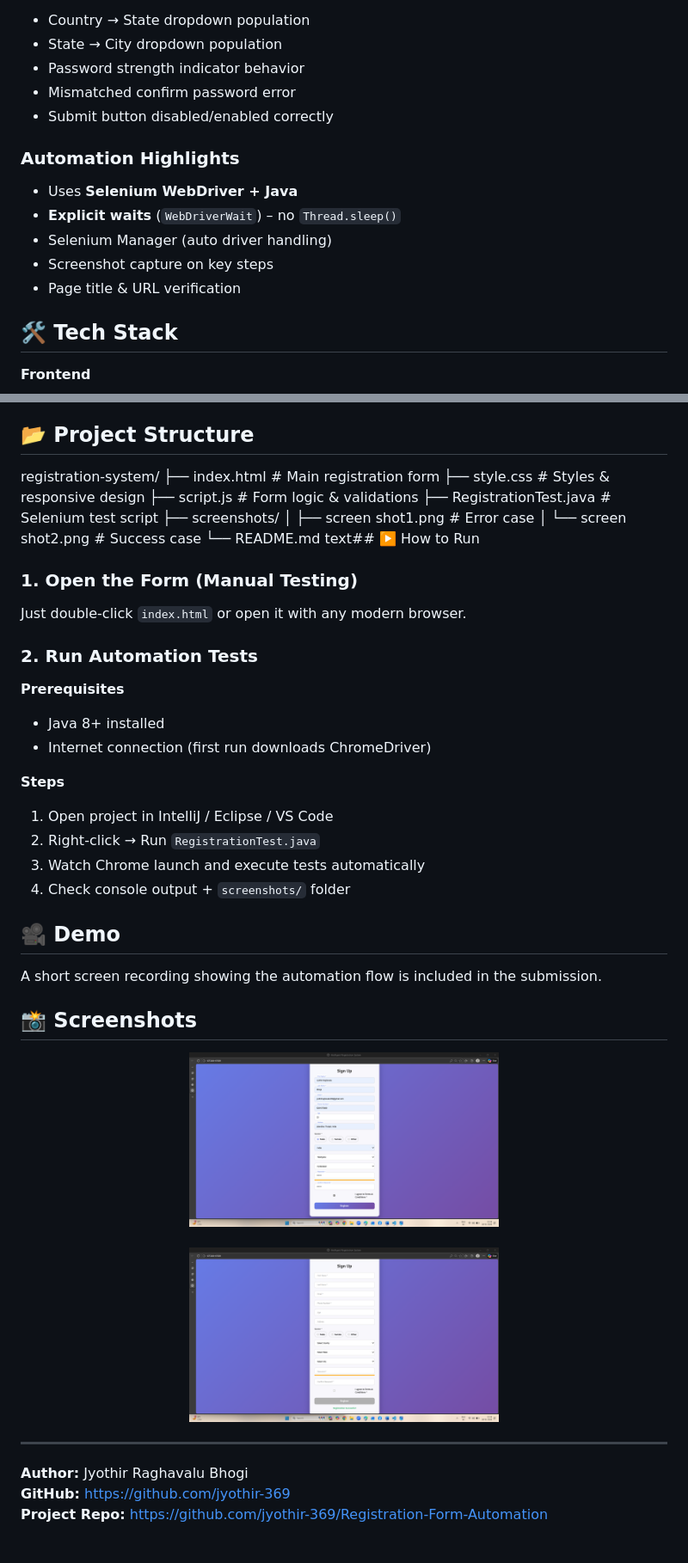
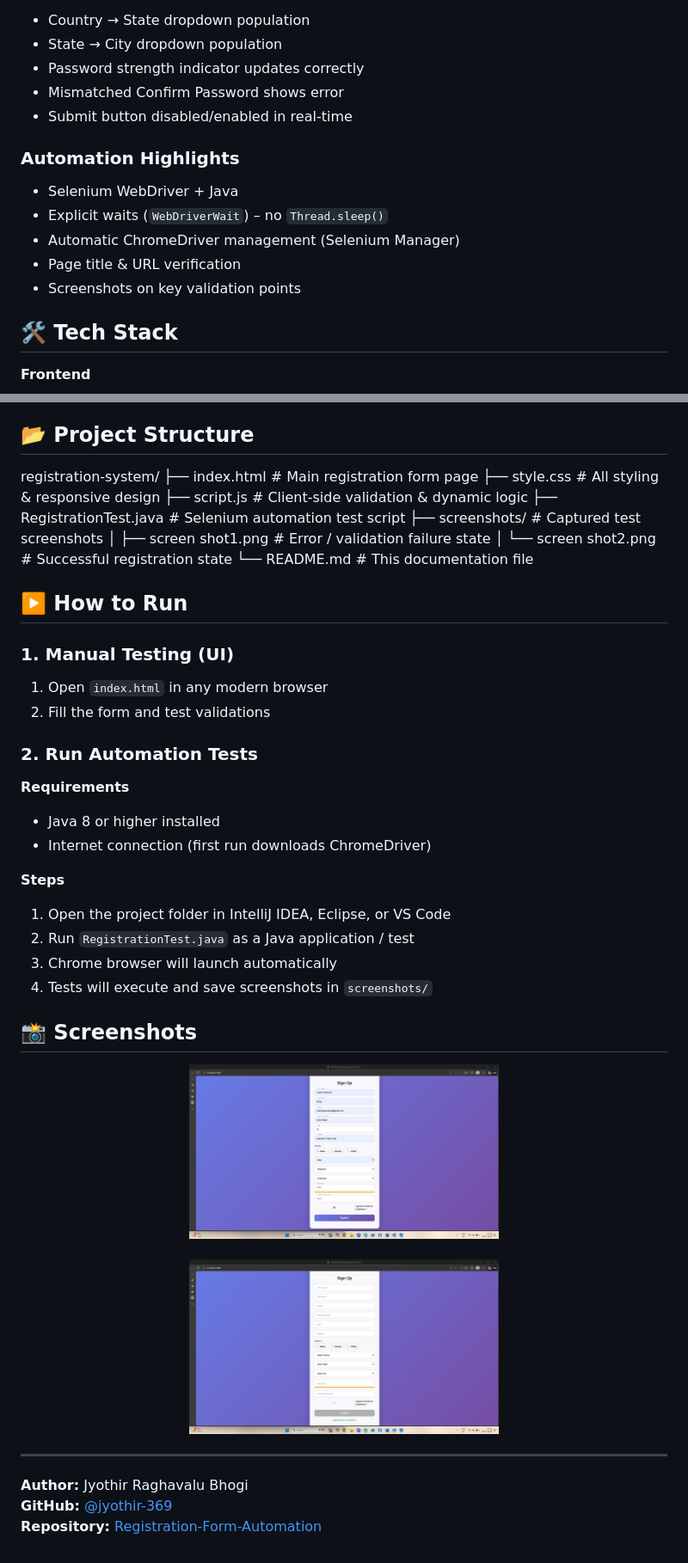
Before and after one commit to jyothir-369/Registration-Form-Automation, a Markdown page: README.md, 2 parts joined by grey strips. Shown at 86% size. Drawn GitHub-style.

```diff
--- a/README.md
+++ b/README.md
@@ -63,15 +64,15 @@ Modern, responsive **registration form** with real-time client-side validation a
 - Country → State dropdown population
 - State → City dropdown population
-- Password strength indicator behavior
-- Mismatched confirm password error
-- Submit button disabled/enabled correctly
+- Password strength indicator updates correctly
+- Mismatched Confirm Password shows error
+- Submit button disabled/enabled in real-time
 
 ### Automation Highlights
-- Uses **Selenium WebDriver + Java**
-- **Explicit waits** (`WebDriverWait`) – no `Thread.sleep()`
-- Selenium Manager (auto driver handling)
-- Screenshot capture on key steps
+- Selenium WebDriver + Java
+- Explicit waits (`WebDriverWait`) – no `Thread.sleep()`
+- Automatic ChromeDriver management (Selenium Manager)
 - Page title & URL verification
+- Screenshots on key validation points
 
 ## 🛠 Tech Stack
 
@@ -87,46 +88,42 @@ Modern, responsive **registration form** with real-time client-side validation a
 
 ## 📂 Project Structure
 registration-system/
-├── index.html          # Main registration form
-├── style.css           # Styles & responsive design
-├── script.js           # Form logic & validations
-├── RegistrationTest.java # Selenium test script
-├── screenshots/
-│   ├── screen shot1.png    # Error case
-│   └── screen shot2.png    # Success case
-└── README.md
-text## ▶️ How to Run
+├── index.html                  # Main registration form page
+├── style.css                   # All styling & responsive design
+├── script.js                   # Client-side validation & dynamic logic
+├── RegistrationTest.java       # Selenium automation test script
+├── screenshots/                # Captured test screenshots
+│   ├── screen shot1.png        # Error / validation failure state
+│   └── screen shot2.png        # Successful registration state
+└── README.md                   # This documentation file
 
-### 1. Open the Form (Manual Testing)
 
-Just double-click `index.html` or open it with any modern browser.
+## ▶️ How to Run
+
+### 1. Manual Testing (UI)
+1. Open `index.html` in any modern browser
+2. Fill the form and test validations
 
 ### 2. Run Automation Tests
-
-**Prerequisites**
-- Java 8+ installed
+**Requirements**
+- Java 8 or higher installed
 - Internet connection (first run downloads ChromeDriver)
 
 **Steps**
-1. Open project in IntelliJ / Eclipse / VS Code
-2. Right-click → Run `RegistrationTest.java`
-3. Watch Chrome launch and execute tests automatically
-4. Check console output + `screenshots/` folder
-
-## 🎥 Demo
-
-A short screen recording showing the automation flow is included in the submission.
+1. Open the project folder in IntelliJ IDEA, Eclipse, or VS Code
+2. Run `RegistrationTest.java` as a Java application / test
+3. Chrome browser will launch automatically
+4. Tests will execute and save screenshots in `screenshots/`
 
 ## 📸 Screenshots
 
 <p align="center">
-  <img src="https://github.com/jyothir-369/Registration-Form-Automation/blob/main/screenshots/screen%20shot1.png" width="48%" alt="Form with validation errors" />
-  <br><br>
-  <img src="https://github.com/jyothir-369/Registration-Form-Automation/blob/main/screenshots/screen%20shot2.png" width="48%" alt="Successful registration" />
+  <img src="https://github.com/jyothir-369/Registration-Form-Automation/blob/main/screenshots/screen%20shot1.png" width="48%" alt="Form with validation errors - Negative test case" /><br><br>
+  <img src="https://github.com/jyothir-369/Registration-Form-Automation/blob/main/screenshots/screen%20shot2.png" width="48%" alt="Successful registration - Positive test case" />
 </p>
 
 ---
 
 **Author:** Jyothir Raghavalu Bhogi
-**GitHub:** https://github.com/jyothir-369
-**Project Repo:** https://github.com/jyothir-369/Registration-Form-Automation
+**GitHub:** [@jyothir-369](https://github.com/jyothir-369)
+**Repository:** [Registration-Form-Automation](https://github.com/jyothir-369/Registration-Form-Automation)
```
Also changed, not shown: other parts of README.md (+34 -33 lines).
